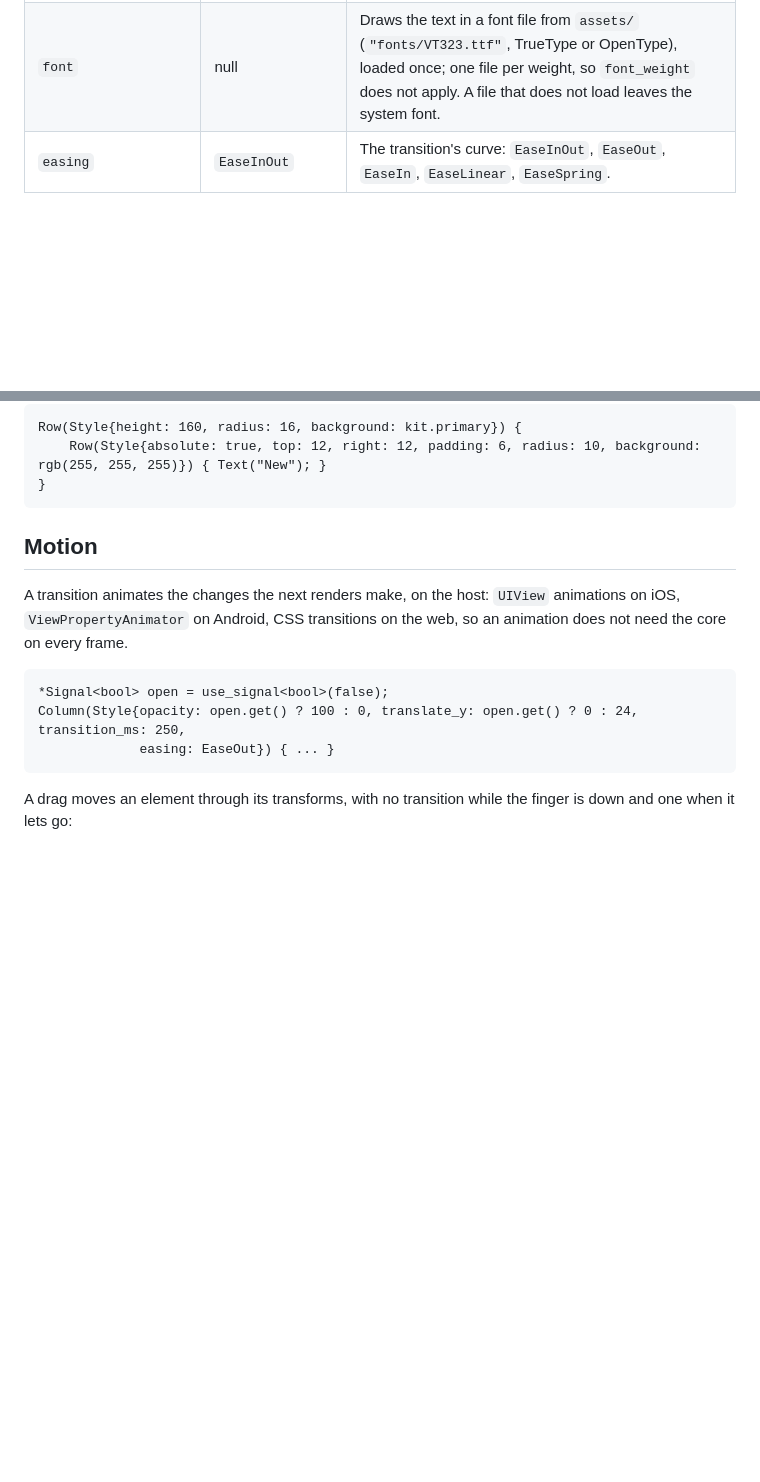
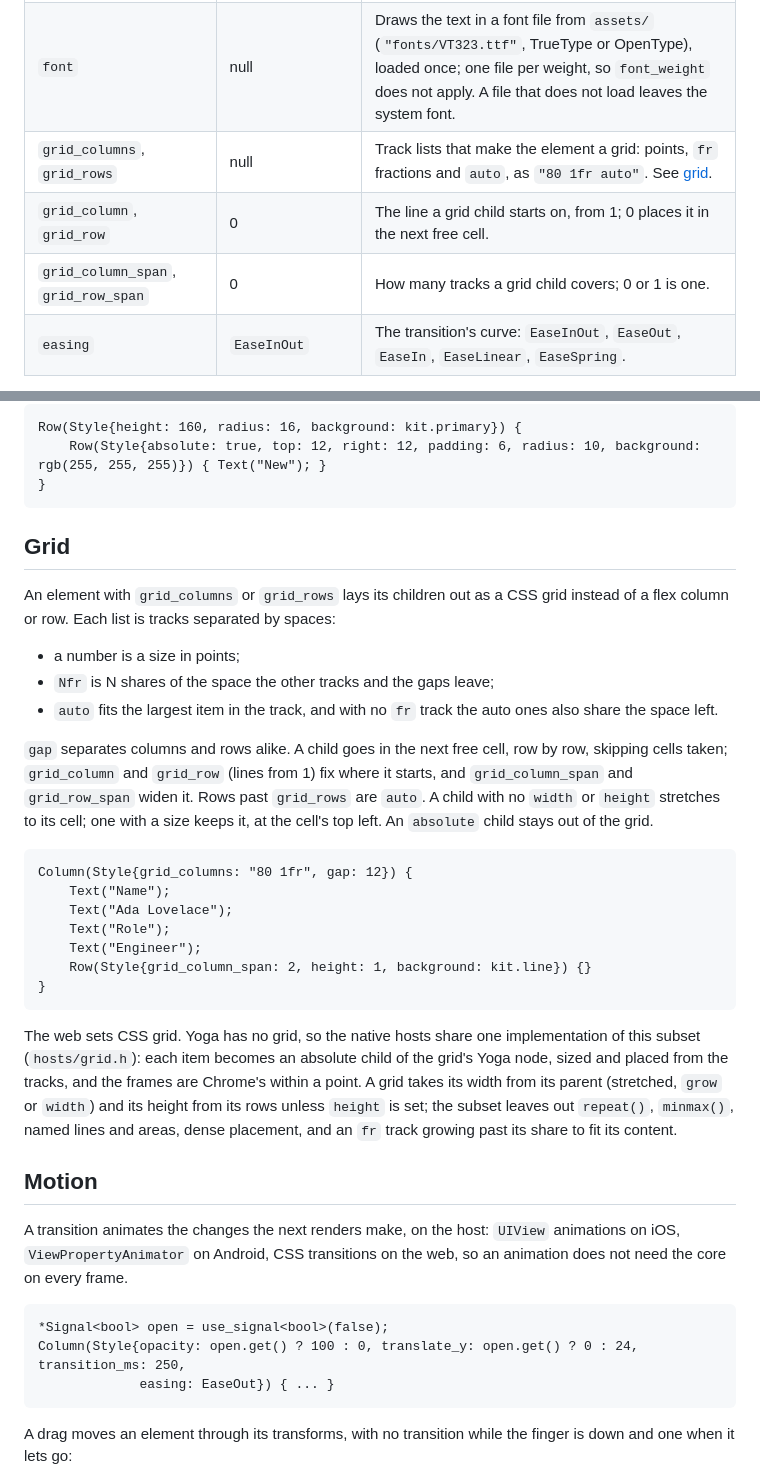
Before and after one commit to eskiu-lang/ui, a Markdown page: docs/style-and-layout.md, 2 parts joined by grey strips. Drawn GitHub-style; blank space fills up the shorter version.

Commit message:
docs: grid

````diff
--- a/docs/style-and-layout.md
+++ b/docs/style-and-layout.md
@@ -38,6 +38,9 @@ Column(Style{padding: 16, gap: 12, background: rgb(255, 255, 255), radius: 16})
 | `pixelated` | false | An `Image` scales without smoothing, each pixel a sharp square, for pixel art (CSS `image-rendering: pixelated`). |
 | `blur` | 0 | Shows what is behind the element blurred, as frosted glass, with `background` as a tint over it: iOS's system materials (the nearest to the radius, in points), CSS `backdrop-filter` on the web. Android cannot blur behind a view and paints a translucent material instead. |
 | `font` | null | Draws the text in a font file from `assets/` (`"fonts/VT323.ttf"`, TrueType or OpenType), loaded once; one file per weight, so `font_weight` does not apply. A file that does not load leaves the system font. |
+| `grid_columns`, `grid_rows` | null | Track lists that make the element a grid: points, `fr` fractions and `auto`, as `"80 1fr auto"`. See [grid](#grid). |
+| `grid_column`, `grid_row` | 0 | The line a grid child starts on, from 1; 0 places it in the next free cell. |
+| `grid_column_span`, `grid_row_span` | 0 | How many tracks a grid child covers; 0 or 1 is one. |
 | `easing` | `EaseInOut` | The transition's curve: `EaseInOut`, `EaseOut`, `EaseIn`, `EaseLinear`, `EaseSpring`. |
 
 A field left at its default is not sent to the host, and changing one sends only that
@@ -76,6 +79,39 @@ Row(Style{height: 160, radius: 16, background: kit.primary}) {
     Row(Style{absolute: true, top: 12, right: 12, padding: 6, radius: 10, background: rgb(255, 255, 255)}) { Text("New"); }
 }
 ```
+
+## Grid
+
+An element with `grid_columns` or `grid_rows` lays its children out as a CSS grid instead of a
+flex column or row. Each list is tracks separated by spaces:
+
+- a number is a size in points;
+- `Nfr` is N shares of the space the other tracks and the gaps leave;
+- `auto` fits the largest item in the track, and with no `fr` track the auto ones also share
+  the space left.
+
+`gap` separates columns and rows alike. A child goes in the next free cell, row by row,
+skipping cells taken; `grid_column` and `grid_row` (lines from 1) fix where it starts, and
+`grid_column_span` and `grid_row_span` widen it. Rows past `grid_rows` are `auto`. A child
+with no `width` or `height` stretches to its cell; one with a size keeps it, at the cell's top
+left. An `absolute` child stays out of the grid.
+
+```eskiu
+Column(Style{grid_columns: "80 1fr", gap: 12}) {
+    Text("Name");
+    Text("Ada Lovelace");
+    Text("Role");
+    Text("Engineer");
+    Row(Style{grid_column_span: 2, height: 1, background: kit.line}) {}
+}
+```
+
+The web sets CSS grid. Yoga has no grid, so the native hosts share one implementation of
+this subset (`hosts/grid.h`): each item becomes an absolute child of the grid's Yoga node,
+sized and placed from the tracks, and the frames are Chrome's within a point. A grid takes its
+width from its parent (stretched, `grow` or `width`) and its height from its rows unless
+`height` is set; the subset leaves out `repeat()`, `minmax()`, named lines and areas, dense
+placement, and an `fr` track growing past its share to fit its content.
 
 ## Motion
 
````
Also changed, not shown: docs/protocol.md (+7 -1 lines).
